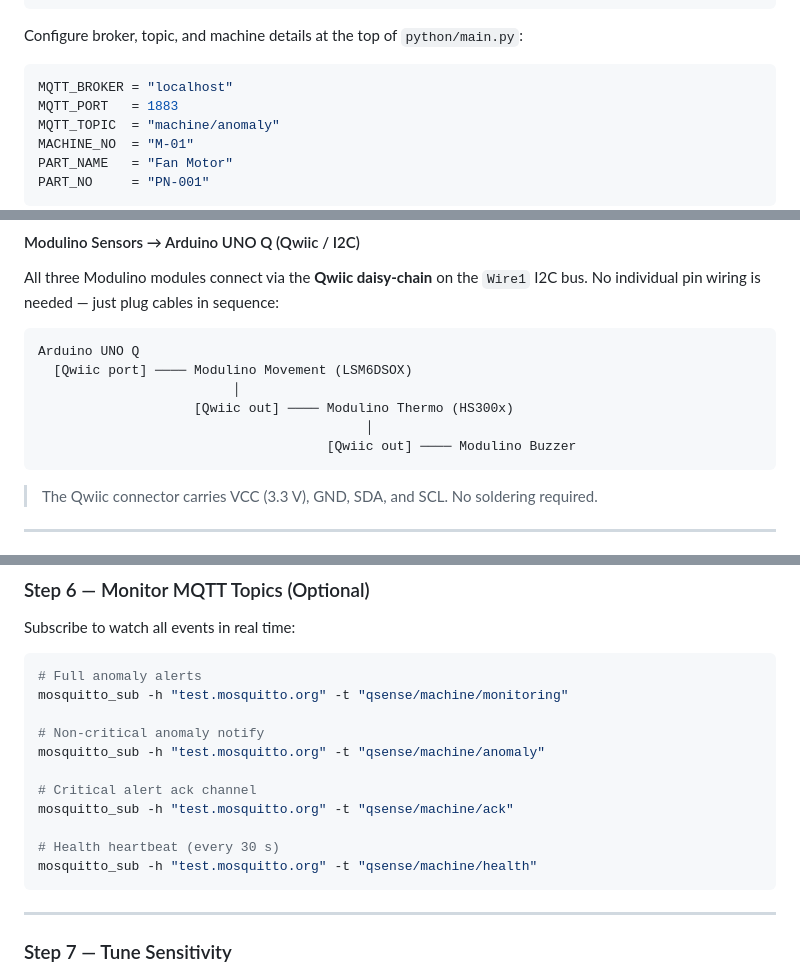
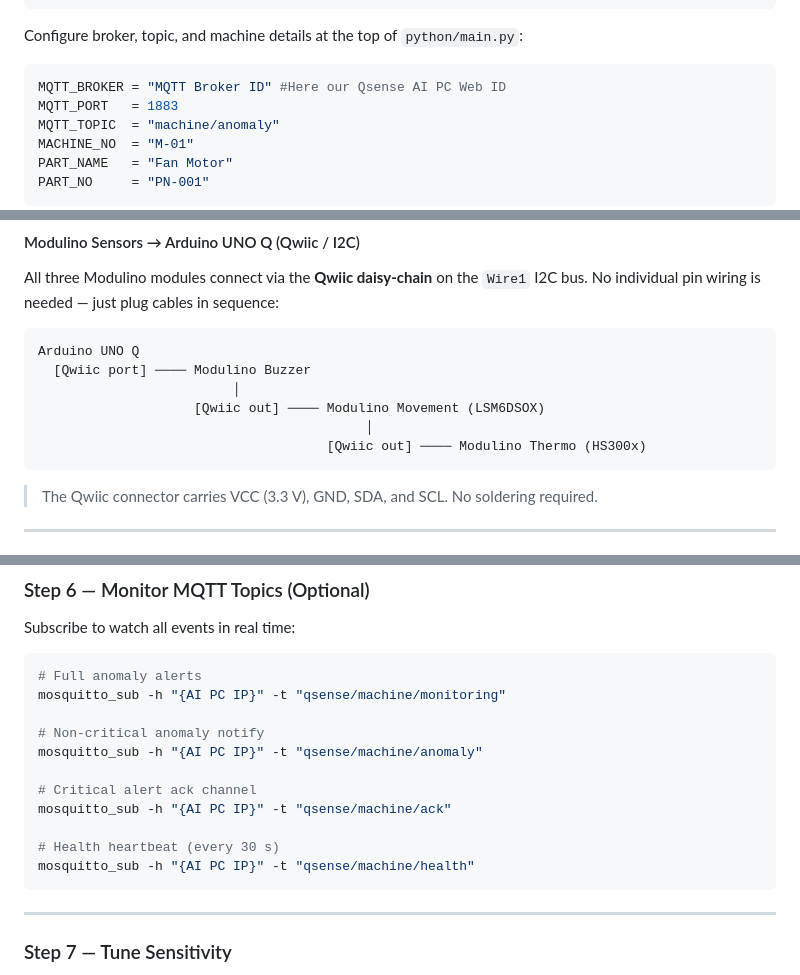
Before and after one commit to VibeCheck-Q/QSense-Node, a Markdown page: README.md, 3 parts joined by grey strips. Rendered like a GitHub page.

````diff
--- a/README.md
+++ b/README.md
@@ -197,7 +197,7 @@ Every anomaly (regardless of severity) publishes to `machine/anomaly`:
 Configure broker, topic, and machine details at the top of `python/main.py`:
 
 ```python
-MQTT_BROKER = "localhost"
+MQTT_BROKER = "MQTT Broker ID" #Here our Qsense AI PC Web ID
 MQTT_PORT   = 1883
 MQTT_TOPIC  = "machine/anomaly"
 MACHINE_NO  = "M-01"
@@ -272,11 +272,11 @@ All three Modulino modules connect via the **Qwiic daisy-chain** on the `Wire1`
 
 ```
 Arduino UNO Q
-  [Qwiic port] ──── Modulino Movement (LSM6DSOX)
+  [Qwiic port] ──── Modulino Buzzer
                          │
-                    [Qwiic out] ──── Modulino Thermo (HS300x)
+                    [Qwiic out] ──── Modulino Movement (LSM6DSOX)
                                           │
-                                     [Qwiic out] ──── Modulino Buzzer
+                                     [Qwiic out] ──── Modulino Thermo (HS300x)
 ```
 
 > The Qwiic connector carries VCC (3.3 V), GND, SDA, and SCL. No soldering required.
@@ -473,16 +473,16 @@ Subscribe to watch all events in real time:
 
 ```bash
 # Full anomaly alerts
-mosquitto_sub -h "test.mosquitto.org" -t "qsense/machine/monitoring"
+mosquitto_sub -h "{AI PC IP}" -t "qsense/machine/monitoring"
 
 # Non-critical anomaly notify
-mosquitto_sub -h "test.mosquitto.org" -t "qsense/machine/anomaly"
+mosquitto_sub -h "{AI PC IP}" -t "qsense/machine/anomaly"
 
 # Critical alert ack channel
-mosquitto_sub -h "test.mosquitto.org" -t "qsense/machine/ack"
+mosquitto_sub -h "{AI PC IP}" -t "qsense/machine/ack"
 
 # Health heartbeat (every 30 s)
-mosquitto_sub -h "test.mosquitto.org" -t "qsense/machine/health"
+mosquitto_sub -h "{AI PC IP}" -t "qsense/machine/health"
 ```
 
 ---
````
Also changed, not shown: other parts of README.md (+1 -1 lines).
